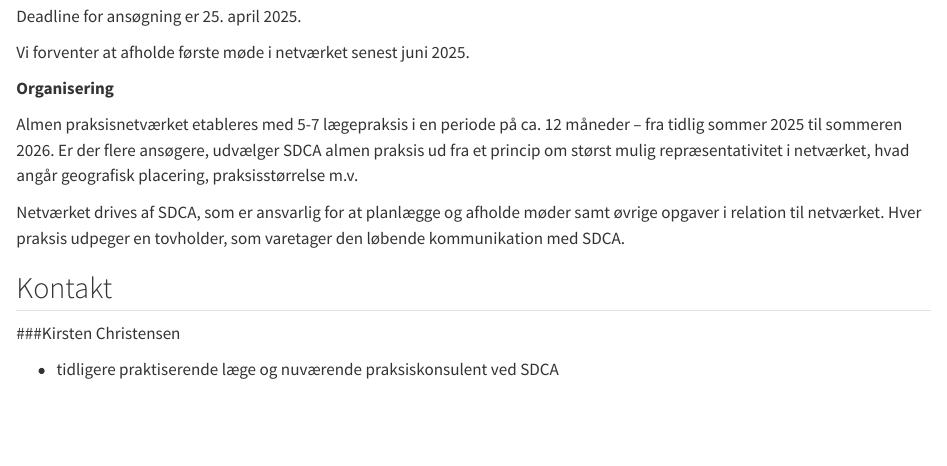
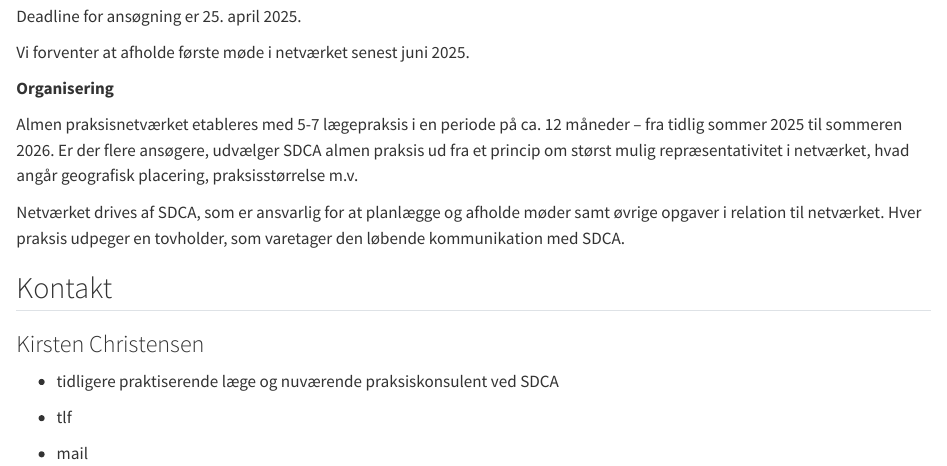
Before and after one commit to steno-aarhus/netvaerk-projektet, a Quarto document (index.qmd): the page in a window 1100 px wide, from 1020 px down. Rendered offline with R 4.5, knitr and Pandoc in place of Quarto, with nearby package versions; drawn as R Markdown's standard HTML page in place of the format the file asks for.

Commit message:
test  2 Update index.qmd

```diff
--- a/index.qmd
+++ b/index.qmd
@@ -43,6 +43,14 @@ Netværket drives af SDCA, som er ansvarlig for at planlægge og afholde møder
 
 ## Kontakt
 
-###Kirsten Christensen
+### Kirsten Christensen
+
+::: {layout-ncol=2}
 
 - tidligere praktiserende læge og nuværende praksiskonsulent ved SDCA
+
+- tlf
+
+- mail
+
+:::
```
